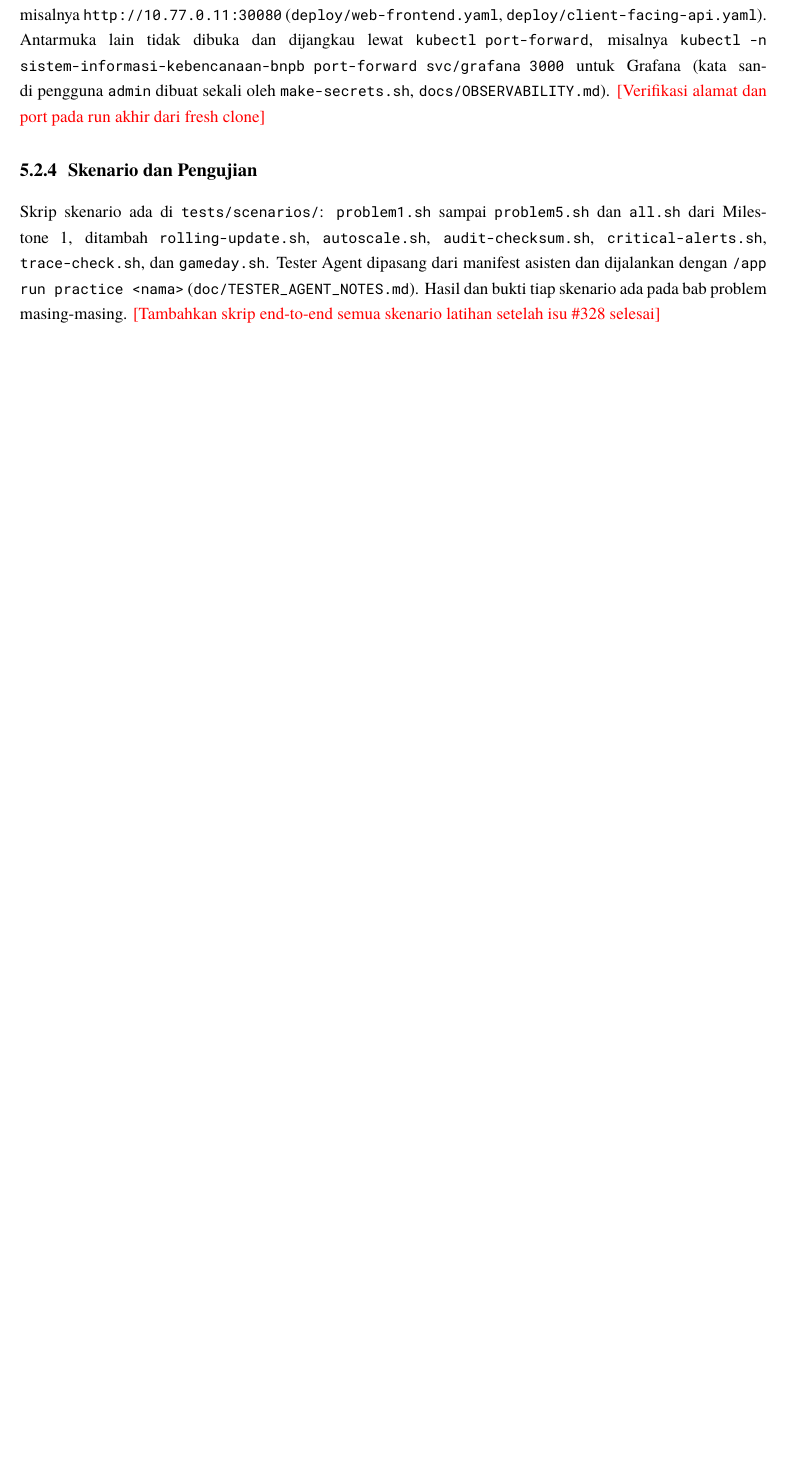
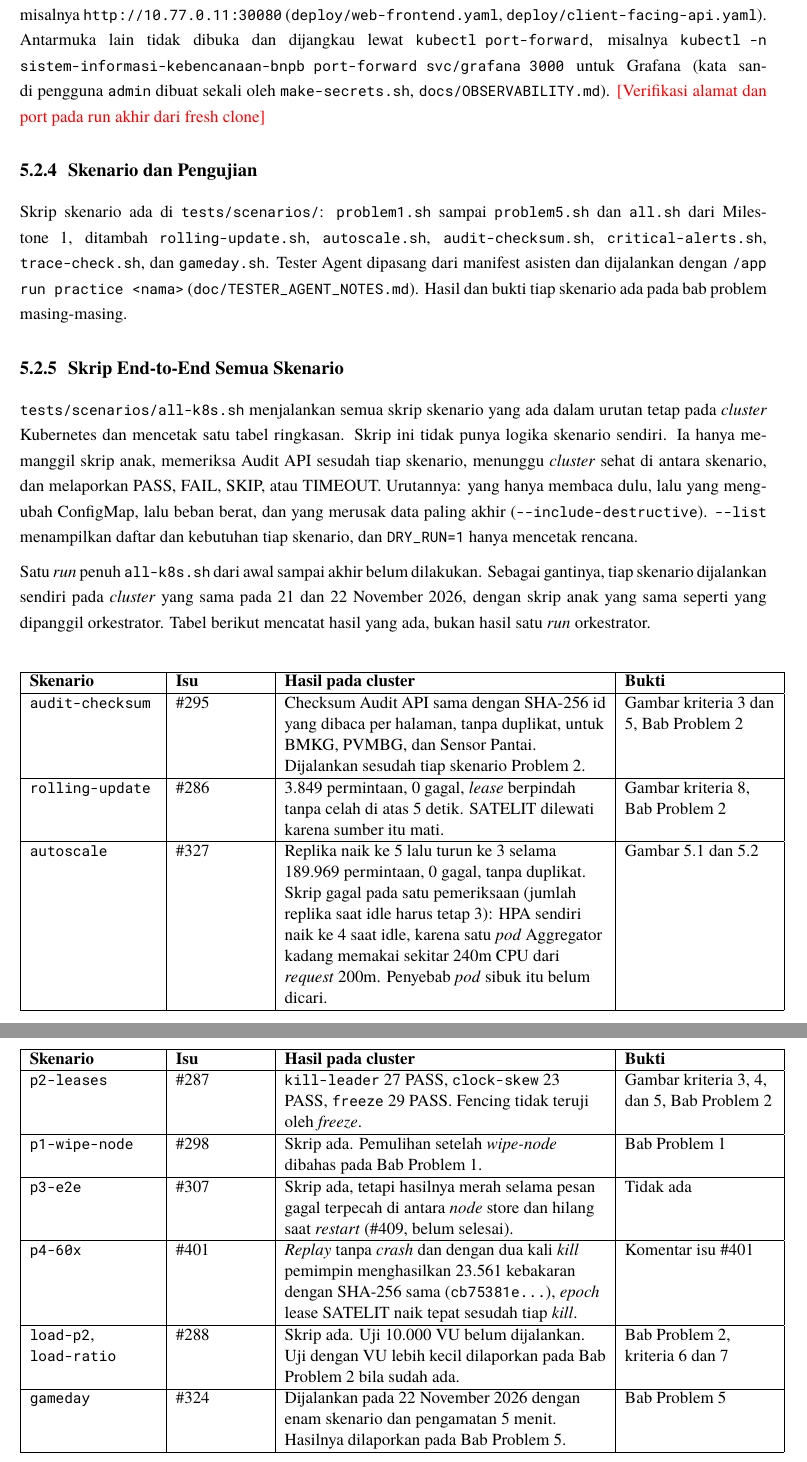
Before and after one commit to brii26/distributed-hazard-coordination, a LaTeX document (doc/latex/main.tex, which reads doc/latex/chapters/BabV.tex): part of page 29 of 121 before the commit and two parts of pages 29 and 30 of 124 after it, the two joined at a grey line, cut so that both start at the same text, the shorter picture padded with empty space. Compiled offline with XeLaTeX; a missing font is replaced by an installed copy or a similar font.

Commit message:
docs(report): add the end-to-end scenario section with results and limits (#328)

```diff
--- a/doc/latex/chapters/BabV.tex
+++ b/doc/latex/chapters/BabV.tex
@@ -44,4 +44,35 @@ Web Frontend dibuka pada NodePort 30080 dan Client-Facing API pada NodePort 3008
 
 \subsection{Skenario dan Pengujian}
 
-Skrip skenario ada di \texttt{tests/scenarios/}: \texttt{problem1.sh} sampai \texttt{problem5.sh} dan \texttt{all.sh} dari Milestone 1, ditambah \texttt{rolling-update.sh}, \texttt{autoscale.sh}, \texttt{audit-checksum.sh}, \texttt{critical-alerts.sh}, \texttt{trace-check.sh}, dan \texttt{gameday.sh}. Tester Agent dipasang dari manifest asisten dan dijalankan dengan \texttt{/app run practice <nama>} (\texttt{doc/TESTER\_AGENT\_NOTES.md}). Hasil dan bukti tiap skenario ada pada bab problem masing-masing. \ph{Tambahkan skrip end-to-end semua skenario latihan setelah isu \#328 selesai}
+Skrip skenario ada di \texttt{tests/scenarios/}: \texttt{problem1.sh} sampai \texttt{problem5.sh} dan \texttt{all.sh} dari Milestone 1, ditambah \texttt{rolling-update.sh}, \texttt{autoscale.sh}, \texttt{audit-checksum.sh}, \texttt{critical-alerts.sh}, \texttt{trace-check.sh}, dan \texttt{gameday.sh}. Tester Agent dipasang dari manifest asisten dan dijalankan dengan \texttt{/app run practice <nama>} (\texttt{doc/TESTER\_AGENT\_NOTES.md}). Hasil dan bukti tiap skenario ada pada bab problem masing-masing.
+
+\subsection{Skrip End-to-End Semua Skenario}
+
+\texttt{tests/scenarios/all-k8s.sh} menjalankan semua skrip skenario yang ada dalam urutan tetap pada \textit{cluster} Kubernetes dan mencetak satu tabel ringkasan. Skrip ini tidak punya logika skenario sendiri. Ia hanya memanggil skrip anak, memeriksa Audit API sesudah tiap skenario, menunggu \textit{cluster} sehat di antara skenario, dan melaporkan PASS, FAIL, SKIP, atau TIMEOUT. Urutannya: yang hanya membaca dulu, lalu yang mengubah ConfigMap, lalu beban berat, dan yang merusak data paling akhir (\texttt{--include-destructive}). \texttt{--list} menampilkan daftar dan kebutuhan tiap skenario, dan \texttt{DRY\_RUN=1} hanya mencetak rencana.
+
+Satu \textit{run} penuh \texttt{all-k8s.sh} dari awal sampai akhir belum dilakukan. Sebagai gantinya, tiap skenario dijalankan sendiri pada \textit{cluster} yang sama pada 21 dan 22 November 2026, dengan skrip anak yang sama seperti yang dipanggil orkestrator. Tabel berikut mencatat hasil yang ada, bukan hasil satu \textit{run} orkestrator.
+
+\begin{longtable}[]{|>{\raggedright\arraybackslash}p{0.17\linewidth}|>{\raggedright\arraybackslash}p{0.12\linewidth}|>{\raggedright\arraybackslash}p{0.43\linewidth}|>{\raggedright\arraybackslash}p{0.2\linewidth}|}
+\hline
+\textbf{Skenario} & \textbf{Isu} & \textbf{Hasil pada cluster} & \textbf{Bukti} \\
+\hline
+\endhead
+\texttt{audit-checksum} & \#295 & Checksum Audit API sama dengan SHA-256 id yang dibaca per halaman, tanpa duplikat, untuk BMKG, PVMBG, dan Sensor Pantai. Dijalankan sesudah tiap skenario Problem 2. & Gambar kriteria 3 dan 5, Bab Problem 2 \\
+\hline
+\texttt{rolling-update} & \#286 & 3.849 permintaan, 0 gagal, \textit{lease} berpindah tanpa celah di atas 5 detik. SATELIT dilewati karena sumber itu mati. & Gambar kriteria 8, Bab Problem 2 \\
+\hline
+\texttt{autoscale} & \#327 & Replika naik ke 5 lalu turun ke 3 selama 189.969 permintaan, 0 gagal, tanpa duplikat. Skrip gagal pada satu pemeriksaan (jumlah replika saat idle harus tetap 3): HPA sendiri naik ke 4 saat idle, karena satu \textit{pod} Aggregator kadang memakai sekitar 240m CPU dari \textit{request} 200m. Penyebab \textit{pod} sibuk itu belum dicari. & Gambar \ref{fig:e2e-autoscale} dan \ref{fig:e2e-replika} \\
+\hline
+\texttt{p2-leases} & \#287 & \texttt{kill-leader} 27 PASS, \texttt{clock-skew} 23 PASS, \texttt{freeze} 29 PASS. Fencing tidak teruji oleh \textit{freeze}. & Gambar kriteria 3, 4, dan 5, Bab Problem 2 \\
+\hline
+\texttt{p1-wipe-node} & \#298 & Skrip ada. Pemulihan setelah \textit{wipe-node} dibahas pada Bab Problem 1. & Bab Problem 1 \\
+\hline
+\texttt{p3-e2e} & \#307 & Skrip ada, tetapi hasilnya merah selama pesan gagal terpecah di antara \textit{node} store dan hilang saat \textit{restart} (\#409, belum selesai). & Tidak ada \\
+\hline
+\texttt{p4-60x} & \#401 & \textit{Replay} tanpa \textit{crash} dan dengan dua kali \textit{kill} pemimpin menghasilkan 23.561 kebakaran dengan SHA-256 sama (\texttt{cb75381e...}), \textit{epoch} lease SATELIT naik tepat sesudah tiap \textit{kill}. & Komentar isu \#401 \\
+\hline
+\texttt{load-p2}, \texttt{load-ratio} & \#288 & Skrip ada. Uji 10.000 VU belum dijalankan. Uji dengan VU lebih kecil dilaporkan pada Bab Problem 2 bila sudah ada. & Bab Problem 2, kriteria 6 dan 7 \\
+\hline
+\texttt{gameday} & \#324 & Dijalankan pada 22 November 2026 dengan enam skenario dan pengamatan 5 menit. Hasilnya dilaporkan pada Bab Problem 5. & Bab Problem 5 \\
+\hline
+\end{longtable}
```
Also changed, not shown: doc/latex/figures/bukti/e2e-autoscale-output.png (added), doc/latex/figures/bukti/e2e-grafana-replicas.png (added), doc/latex/chapters/BabV.tex (23 more changed lines).
